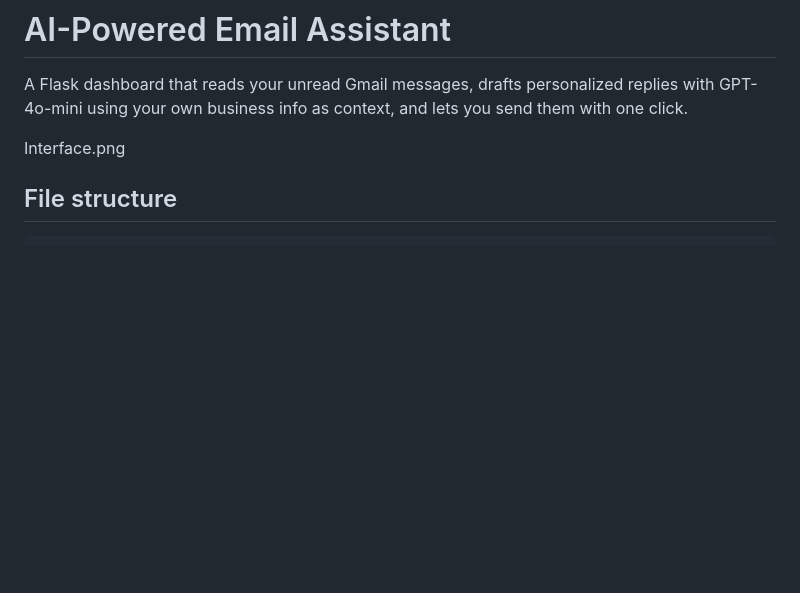
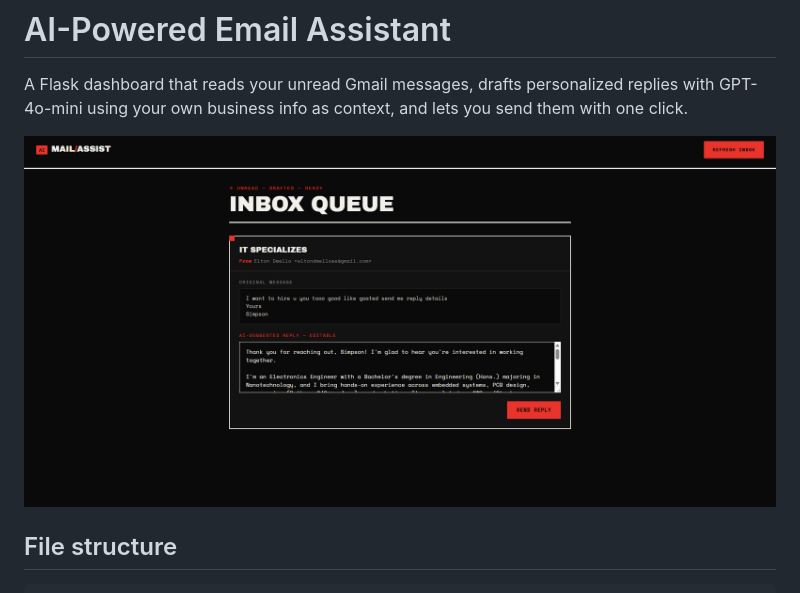
Before and after one commit to Slushi3/EmailASST, a Markdown page: README.md, the part around the change. Rendered like a GitHub page; blank space fills up the shorter version.

Commit message:
Update README to include image syntax for screenshot

```diff
--- a/README.md
+++ b/README.md
@@ -4,7 +4,7 @@ A Flask dashboard that reads your unread Gmail messages, drafts personalized
 replies with GPT-4o-mini using your own business info as context, and lets
 you send them with one click.
 
-Interface.png
+![Dashboard screenshot](Interface.png)
 
 ## File structure
 
```
